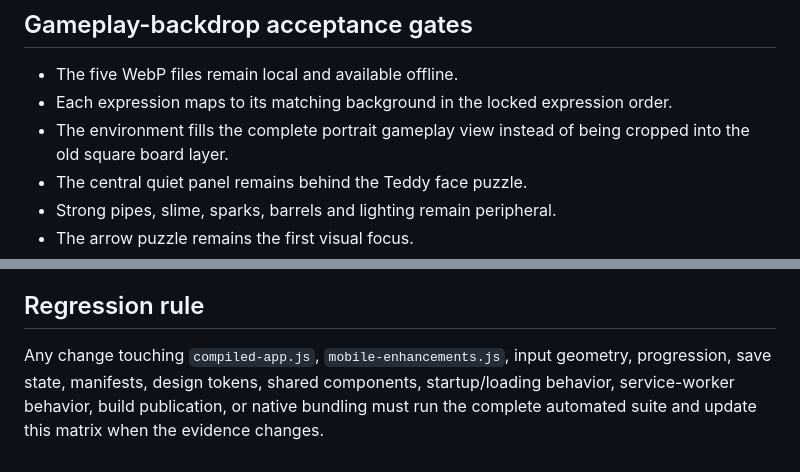
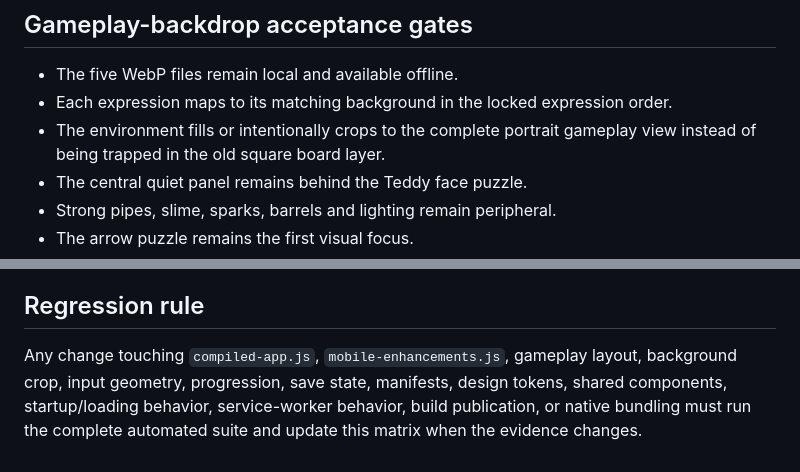
Before and after one commit to COG-tech/toxic-teddies-face-trails, a Markdown page: docs/second-brain/TEST_MATRIX.md, 2 parts joined by grey strips. GitHub-like rendering.

```diff
--- a/docs/second-brain/TEST_MATRIX.md
+++ b/docs/second-brain/TEST_MATRIX.md
@@ -106,7 +132,7 @@ Updated: 2026-07-29
 
 - The five WebP files remain local and available offline.
 - Each expression maps to its matching background in the locked expression order.
-- The environment fills the complete portrait gameplay view instead of being cropped into the old square board layer.
+- The environment fills or intentionally crops to the complete portrait gameplay view instead of being trapped in the old square board layer.
 - The central quiet panel remains behind the Teddy face puzzle.
 - Strong pipes, slime, sparks, barrels and lighting remain peripheral.
 - The arrow puzzle remains the first visual focus.
@@ -130,4 +156,4 @@ Every new or changed level must pass all of the following before approval:
 
 ## Regression rule
 
-Any change touching `compiled-app.js`, `mobile-enhancements.js`, input geometry, progression, save state, manifests, design tokens, shared components, startup/loading behavior, service-worker behavior, build publication, or native bundling must run the complete automated suite and update this matrix when the evidence changes.
+Any change touching `compiled-app.js`, `mobile-enhancements.js`, gameplay layout, background crop, input geometry, progression, save state, manifests, design tokens, shared components, startup/loading behavior, service-worker behavior, build publication, or native bundling must run the complete automated suite and update this matrix when the evidence changes.
```
Also changed, not shown: other parts of docs/second-brain/TEST_MATRIX.md (+27 -1 lines).
